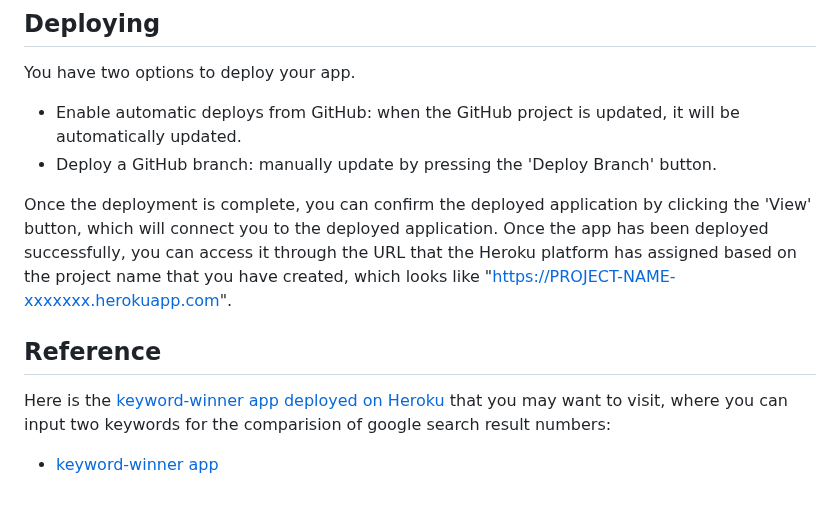
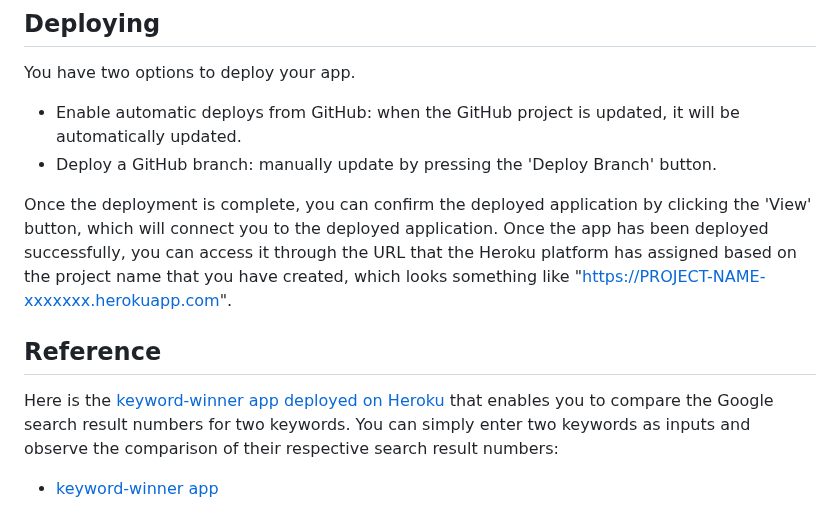
Before and after one commit to hwang2006/keyword-winner-heroku-deployment, a Markdown page: README.md, the part around the change. Rendered like a GitHub page.

```diff
--- a/README.md
+++ b/README.md
@@ -52,8 +52,8 @@ You have two options to deploy your app.
 - Enable automatic deploys from GitHub: when the GitHub project is updated, it will be automatically updated.
 - Deploy a GitHub branch: manually update by pressing the 'Deploy Branch' button.
 
-Once the deployment is complete, you can confirm the deployed application by clicking the 'View' button, which will connect you to the deployed application. Once the app has been deployed successfully, you can access it through the URL that the Heroku platform has assigned based on the project name that you have created, which looks like "https://PROJECT-NAME-xxxxxxx.herokuapp.com".
+Once the deployment is complete, you can confirm the deployed application by clicking the 'View' button, which will connect you to the deployed application. Once the app has been deployed successfully, you can access it through the URL that the Heroku platform has assigned based on the project name that you have created, which looks something like "https://PROJECT-NAME-xxxxxxx.herokuapp.com".
 
 ## Reference
-Here is the [keyword-winner app deployed on Heroku](https://keyword-winner-39a53d276a1b.herokuapp.com/) that you may want to visit, where you can input two keywords for the comparision of google search result numbers:
+Here is the [keyword-winner app deployed on Heroku](https://keyword-winner-39a53d276a1b.herokuapp.com/) that enables you to compare the Google search result numbers for two keywords. You can simply enter two keywords as inputs and observe the comparison of their respective search result numbers:
 - [keyword-winner app](https://keyword-winner-39a53d276a1b.herokuapp.com/)
```
